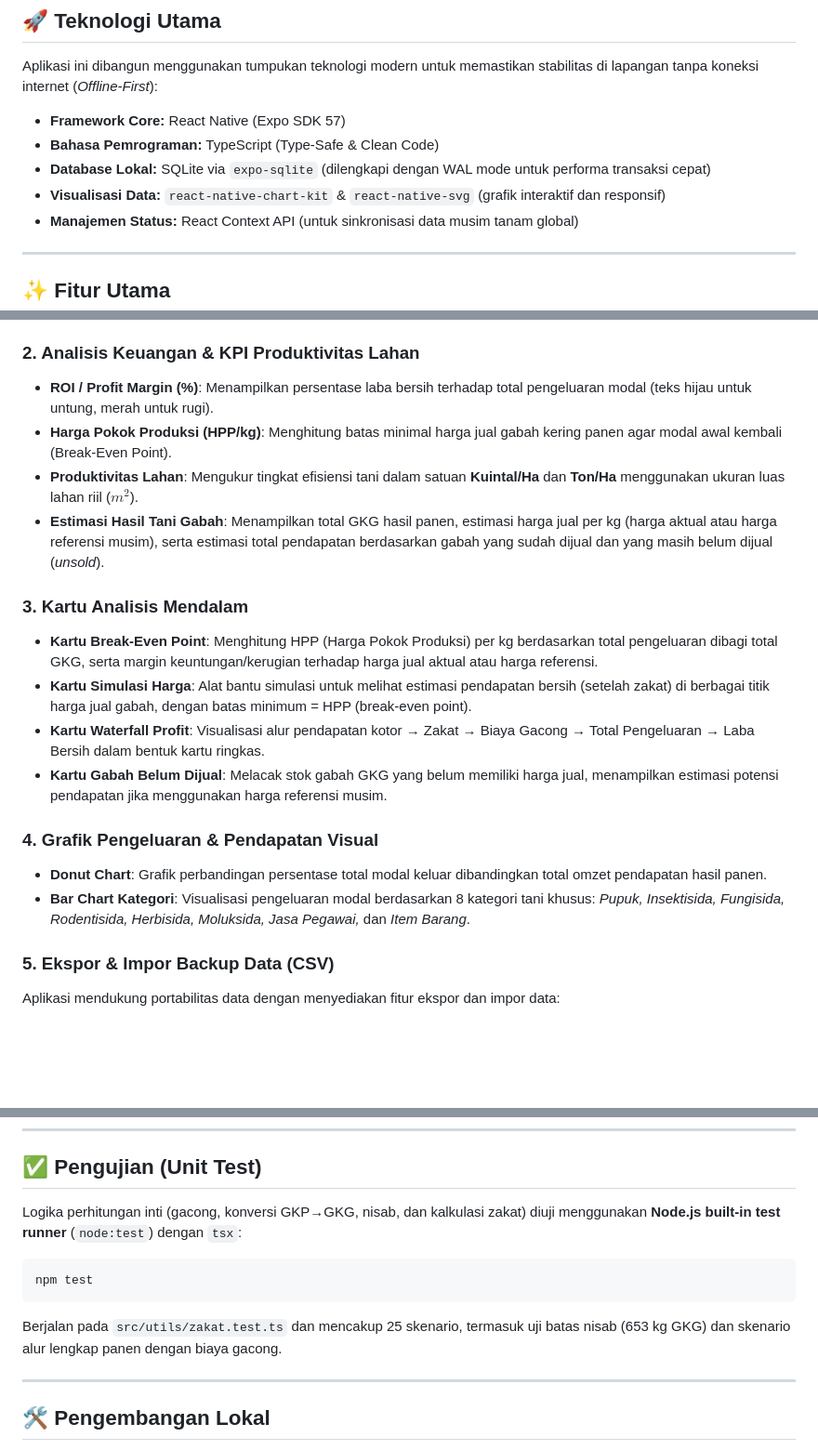
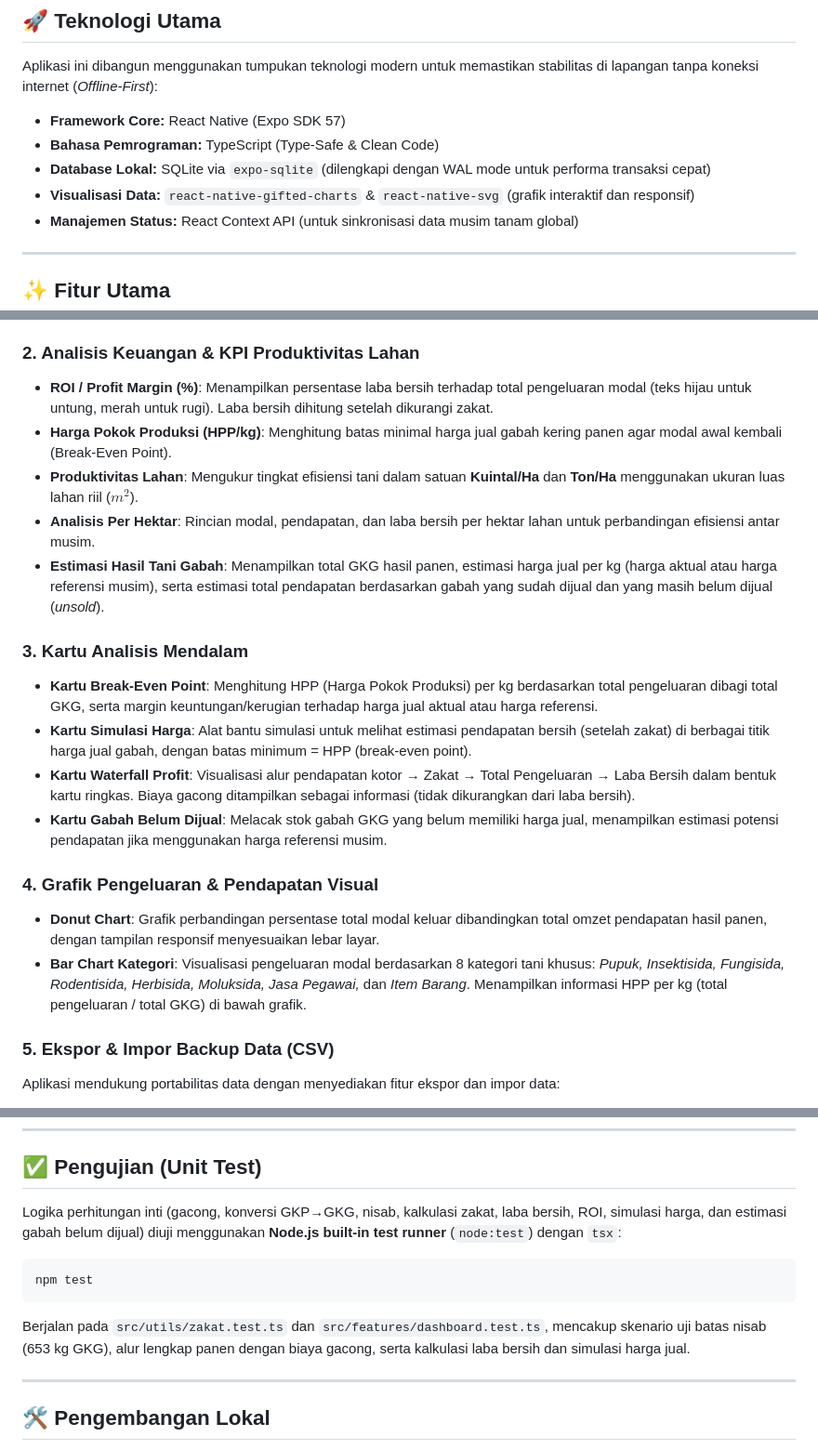
Before and after one commit to gaspan/SawahArtha, a Markdown page: readme.md, 3 parts joined by grey strips. Shown at 93% size. Drawn GitHub-style; blank space fills up the shorter version.

Commit message:
docs: update readme sesuai perubahan terbaru
- Ubah chart library: react-native-chart-kit → react-native-gifted-charts
- Tambah section Analisis Per Hektar di KPI
- Update Waterfall Profit: gacong informasi, bukan pengurang laba
- Donut chart responsif, bar chart tampilkan HPP/kg
- Update test section: zakat.test.ts + dashboard.test.ts

````diff
--- a/readme.md
+++ b/readme.md
@@ -12,7 +12,7 @@ Aplikasi ini dibangun menggunakan tumpukan teknologi modern untuk memastikan sta
 *   **Framework Core:** React Native (Expo SDK 57)
 *   **Bahasa Pemrograman:** TypeScript (Type-Safe & Clean Code)
 *   **Database Lokal:** SQLite via `expo-sqlite` (dilengkapi dengan WAL mode untuk performa transaksi cepat)
-*   **Visualisasi Data:** `react-native-chart-kit` & `react-native-svg` (grafik interaktif dan responsif)
+*   **Visualisasi Data:** `react-native-gifted-charts` & `react-native-svg` (grafik interaktif dan responsif)
 *   **Manajemen Status:** React Context API (untuk sinkronisasi data musim tanam global)
 
 ---
@@ -26,20 +26,21 @@ Semua pencatatan pengeluaran dan pendapatan dikelompokkan berdasarkan kode musim
 *   **Harga Referensi Jual (Rp/kg)**: Harga jual gabah per kilogram dapat diatur per musim, digunakan sebagai dasar estimasi pendapatan gabah yang belum dijual dan perhitungan kartu potensi harga jual (Break-Even & Simulasi Harga).
 
 ### 2. Analisis Keuangan & KPI Produktivitas Lahan
-*   **ROI / Profit Margin (%)**: Menampilkan persentase laba bersih terhadap total pengeluaran modal (teks hijau untuk untung, merah untuk rugi).
+*   **ROI / Profit Margin (%)**: Menampilkan persentase laba bersih terhadap total pengeluaran modal (teks hijau untuk untung, merah untuk rugi). Laba bersih dihitung setelah dikurangi zakat.
 *   **Harga Pokok Produksi (HPP/kg)**: Menghitung batas minimal harga jual gabah kering panen agar modal awal kembali (Break-Even Point).
 *   **Produktivitas Lahan**: Mengukur tingkat efisiensi tani dalam satuan **Kuintal/Ha** dan **Ton/Ha** menggunakan ukuran luas lahan riil ($m^2$).
+*   **Analisis Per Hektar**: Rincian modal, pendapatan, dan laba bersih per hektar lahan untuk perbandingan efisiensi antar musim.
 *   **Estimasi Hasil Tani Gabah**: Menampilkan total GKG hasil panen, estimasi harga jual per kg (harga aktual atau harga referensi musim), serta estimasi total pendapatan berdasarkan gabah yang sudah dijual dan yang masih belum dijual (*unsold*).
 
 ### 3. Kartu Analisis Mendalam
 *   **Kartu Break-Even Point**: Menghitung HPP (Harga Pokok Produksi) per kg berdasarkan total pengeluaran dibagi total GKG, serta margin keuntungan/kerugian terhadap harga jual aktual atau harga referensi.
 *   **Kartu Simulasi Harga**: Alat bantu simulasi untuk melihat estimasi pendapatan bersih (setelah zakat) di berbagai titik harga jual gabah, dengan batas minimum = HPP (break-even point).
-*   **Kartu Waterfall Profit**: Visualisasi alur pendapatan kotor → Zakat → Biaya Gacong → Total Pengeluaran → Laba Bersih dalam bentuk kartu ringkas.
+*   **Kartu Waterfall Profit**: Visualisasi alur pendapatan kotor → Zakat → Total Pengeluaran → Laba Bersih dalam bentuk kartu ringkas. Biaya gacong ditampilkan sebagai informasi (tidak dikurangkan dari laba bersih).
 *   **Kartu Gabah Belum Dijual**: Melacak stok gabah GKG yang belum memiliki harga jual, menampilkan estimasi potensi pendapatan jika menggunakan harga referensi musim.
 
 ### 4. Grafik Pengeluaran & Pendapatan Visual
-*   **Donut Chart**: Grafik perbandingan persentase total modal keluar dibandingkan total omzet pendapatan hasil panen.
-*   **Bar Chart Kategori**: Visualisasi pengeluaran modal berdasarkan 8 kategori tani khusus: *Pupuk, Insektisida, Fungisida, Rodentisida, Herbisida, Moluksida, Jasa Pegawai,* dan *Item Barang*.
+*   **Donut Chart**: Grafik perbandingan persentase total modal keluar dibandingkan total omzet pendapatan hasil panen, dengan tampilan responsif menyesuaikan lebar layar.
+*   **Bar Chart Kategori**: Visualisasi pengeluaran modal berdasarkan 8 kategori tani khusus: *Pupuk, Insektisida, Fungisida, Rodentisida, Herbisida, Moluksida, Jasa Pegawai,* dan *Item Barang*. Menampilkan informasi HPP per kg (total pengeluaran / total GKG) di bawah grafik.
 
 ### 5. Ekspor & Impor Backup Data (CSV)
 Aplikasi mendukung portabilitas data dengan menyediakan fitur ekspor dan impor data:
@@ -119,13 +120,13 @@ CREATE TABLE IF NOT EXISTS income (
 
 ## ✅ Pengujian (Unit Test)
 
-Logika perhitungan inti (gacong, konversi GKP→GKG, nisab, dan kalkulasi zakat) diuji menggunakan **Node.js built-in test runner** (`node:test`) dengan `tsx`:
+Logika perhitungan inti (gacong, konversi GKP→GKG, nisab, kalkulasi zakat, laba bersih, ROI, simulasi harga, dan estimasi gabah belum dijual) diuji menggunakan **Node.js built-in test runner** (`node:test`) dengan `tsx`:
 
 ```bash
 npm test
 ```
 
-Berjalan pada `src/utils/zakat.test.ts` dan mencakup 25 skenario, termasuk uji batas nisab (653 kg GKG) dan skenario alur lengkap panen dengan biaya gacong.
+Berjalan pada `src/utils/zakat.test.ts` dan `src/features/dashboard.test.ts`, mencakup skenario uji batas nisab (653 kg GKG), alur lengkap panen dengan biaya gacong, serta kalkulasi laba bersih dan simulasi harga jual.
 
 ---
 
````
